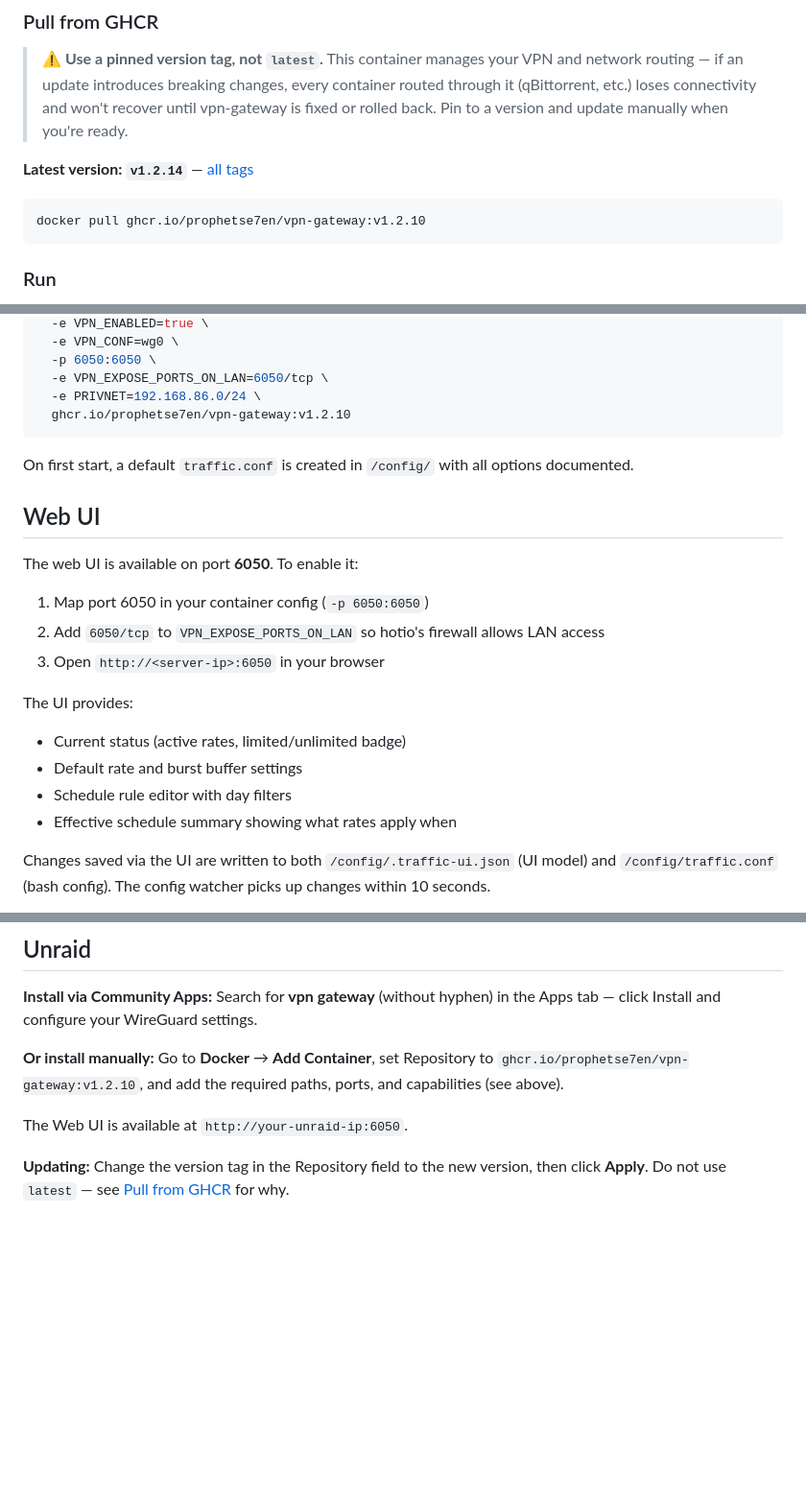
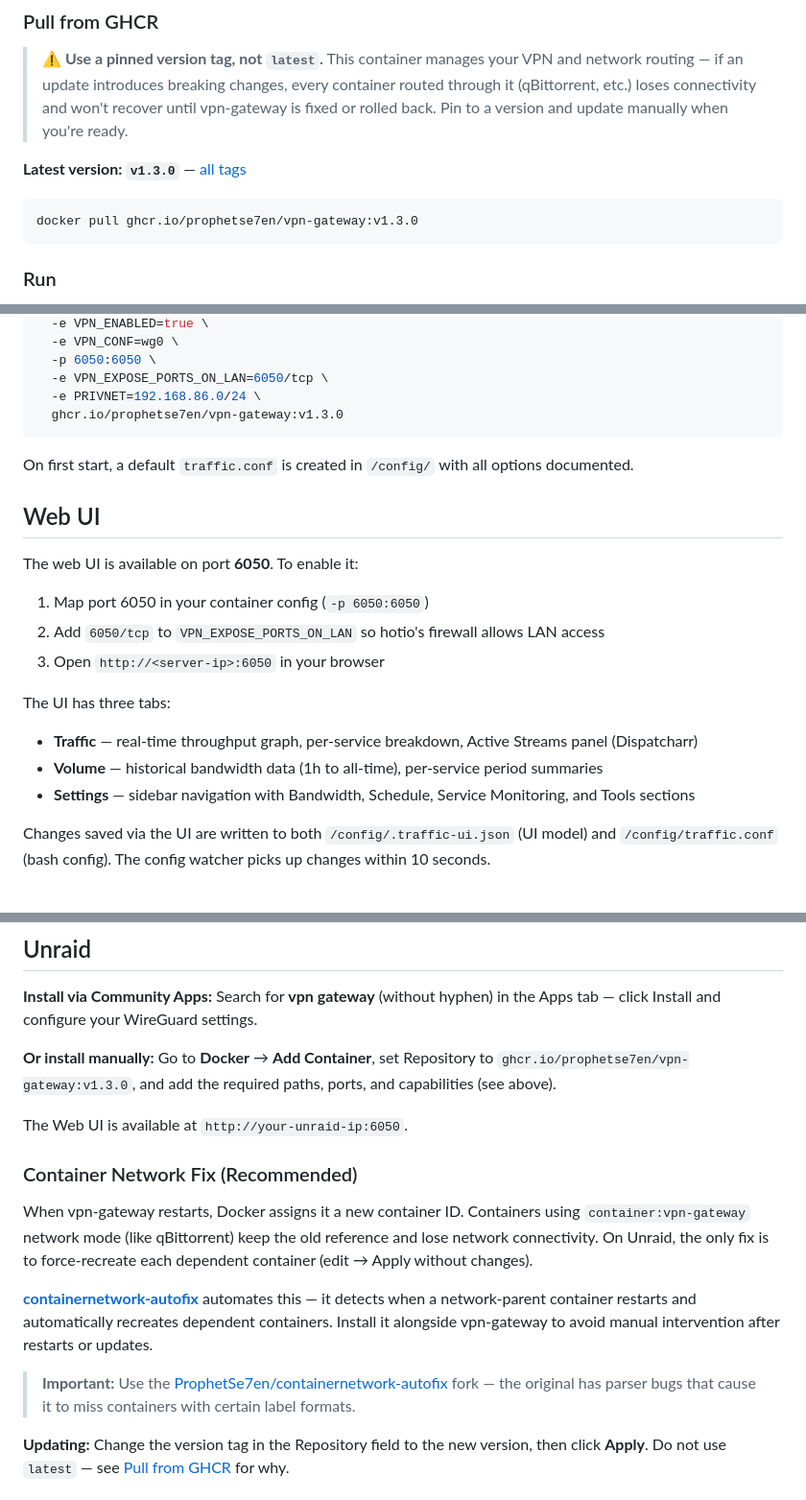
Before and after one commit to ProphetSe7en/vpn-gateway, a Markdown page: README.md, 3 parts joined by grey strips. Shown at 96% size. GitHub-like rendering; blank space fills up the shorter version.

Commit message:
docs: update README for v1.3.0
- Per-service monitoring: added SABnzbd and Dispatcharr support
- UI tabs: Traffic, Volume, Settings (with sidebar)
- Version references updated to v1.3.0
- Traffic Monitoring section updated for multi-service
- Unraid: added containernetwork-autofix recommendation
  (ProphetSe7en fork — original has parser bugs)

Co-Authored-By: Claude Opus 4.6 (1M context) <noreply@anthropic.com>

````diff
--- a/README.md
+++ b/README.md
@@ -38,10 +38,10 @@ docker build -t vpn-gateway:latest .
 
 > **⚠️ Use a pinned version tag, not `latest`.** This container manages your VPN and network routing — if an update introduces breaking changes, every container routed through it (qBittorrent, etc.) loses connectivity and won't recover until vpn-gateway is fixed or rolled back. Pin to a version and update manually when you're ready.
 
-**Latest version: `v1.2.14`** — [all tags](https://github.com/prophetse7en/vpn-gateway/pkgs/container/vpn-gateway)
+**Latest version: `v1.3.0`** — [all tags](https://github.com/prophetse7en/vpn-gateway/pkgs/container/vpn-gateway)
 
 ```bash
-docker pull ghcr.io/prophetse7en/vpn-gateway:v1.2.10
+docker pull ghcr.io/prophetse7en/vpn-gateway:v1.3.0
 ```
 
 ### Run
@@ -59,7 +59,7 @@ docker run -d \
   -p 6050:6050 \
   -e VPN_EXPOSE_PORTS_ON_LAN=6050/tcp \
   -e PRIVNET=192.168.86.0/24 \
-  ghcr.io/prophetse7en/vpn-gateway:v1.2.10
+  ghcr.io/prophetse7en/vpn-gateway:v1.3.0
 ```
 
 On first start, a default `traffic.conf` is created in `/config/` with all options documented.
@@ -72,11 +72,10 @@ The web UI is available on port **6050**. To enable it:
 2. Add `6050/tcp` to `VPN_EXPOSE_PORTS_ON_LAN` so hotio's firewall allows LAN access
 3. Open `http://<server-ip>:6050` in your browser
 
-The UI provides:
-- Current status (active rates, limited/unlimited badge)
-- Default rate and burst buffer settings
-- Schedule rule editor with day filters
-- Effective schedule summary showing what rates apply when
+The UI has three tabs:
+- **Traffic** — real-time throughput graph, per-service breakdown, Active Streams panel (Dispatcharr)
+- **Volume** — historical bandwidth data (1h to all-time), per-service period summaries
+- **Settings** — sidebar navigation with Bandwidth, Schedule, Service Monitoring, and Tools sections
 
 Changes saved via the UI are written to both `/config/.traffic-ui.json` (UI model) and `/config/traffic.conf` (bash config). The config watcher picks up changes within 10 seconds.
 
@@ -240,9 +239,17 @@ Route one or more qBittorrent containers through the VPN gateway so all torrent
 
 **Install via Community Apps:** Search for **vpn gateway** (without hyphen) in the Apps tab — click Install and configure your WireGuard settings.
 
-**Or install manually:** Go to **Docker** → **Add Container**, set Repository to `ghcr.io/prophetse7en/vpn-gateway:v1.2.10`, and add the required paths, ports, and capabilities (see above).
+**Or install manually:** Go to **Docker** → **Add Container**, set Repository to `ghcr.io/prophetse7en/vpn-gateway:v1.3.0`, and add the required paths, ports, and capabilities (see above).
 
 The Web UI is available at `http://your-unraid-ip:6050`.
+
+### Container Network Fix (Recommended)
+
+When vpn-gateway restarts, Docker assigns it a new container ID. Containers using `container:vpn-gateway` network mode (like qBittorrent) keep the old reference and lose network connectivity. On Unraid, the only fix is to force-recreate each dependent container (edit → Apply without changes).
+
+**[containernetwork-autofix](https://github.com/ProphetSe7en/containernetwork-autofix)** automates this — it detects when a network-parent container restarts and automatically recreates dependent containers. Install it alongside vpn-gateway to avoid manual intervention after restarts or updates.
+
+> **Important:** Use the [ProphetSe7en/containernetwork-autofix](https://github.com/ProphetSe7en/containernetwork-autofix) fork — the original has parser bugs that cause it to miss containers with certain label formats.
 
 **Updating:** Change the version tag in the Repository field to the new version, then click **Apply**. Do not use `latest` — see [Pull from GHCR](#pull-from-ghcr) for why.
 
````
Also changed, not shown: other parts of README.md (+3 -3 lines).
